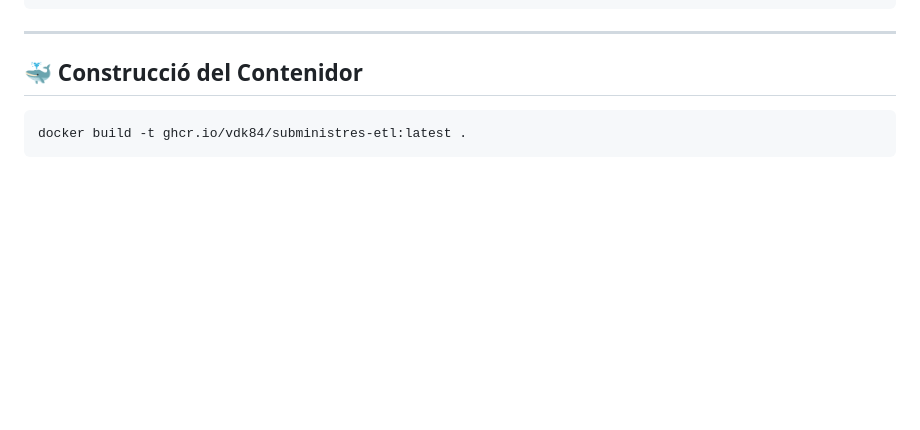
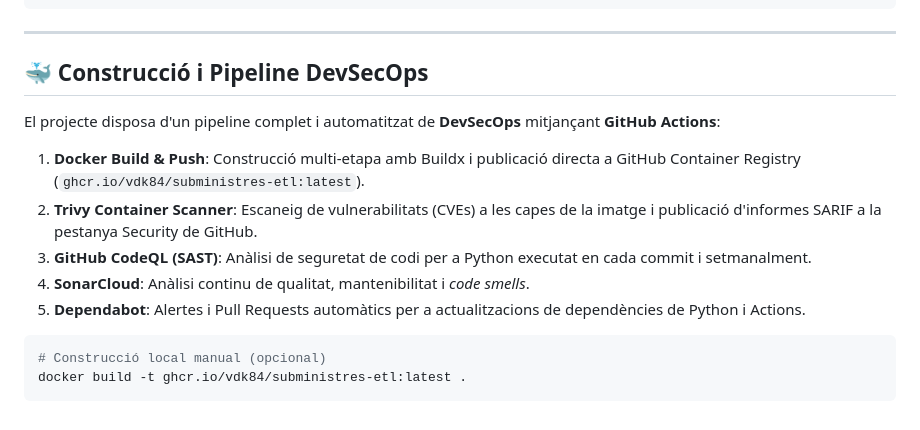
Before and after one commit to VDK84/subministres-etl, a Markdown page: README.md, the part around one of its changes. Rendered like a GitHub page; blank space fills up the shorter version.

Commit message:
docs: add DevSecOps badges and pipeline documentation

````diff
--- a/README.md
+++ b/README.md
@@ -164,8 +168,17 @@ python -m src.main --connector bonpreu --dry-run
 
 ---
 
-## 🐳 Construcció del Contenidor
+## 🐳 Construcció i Pipeline DevSecOps
+
+El projecte disposa d'un pipeline complet i automatitzat de **DevSecOps** mitjançant **GitHub Actions**:
+
+1. **Docker Build & Push**: Construcció multi-etapa amb Buildx i publicació directa a GitHub Container Registry (`ghcr.io/vdk84/subministres-etl:latest`).
+2. **Trivy Container Scanner**: Escaneig de vulnerabilitats (CVEs) a les capes de la imatge i publicació d'informes SARIF a la pestanya Security de GitHub.
+3. **GitHub CodeQL (SAST)**: Anàlisi de seguretat de codi per a Python executat en cada commit i setmanalment.
+4. **SonarCloud**: Anàlisi continu de qualitat, mantenibilitat i *code smells*.
+5. **Dependabot**: Alertes i Pull Requests automàtics per a actualitzacions de dependències de Python i Actions.
 
 ```bash
+# Construcció local manual (opcional)
 docker build -t ghcr.io/vdk84/subministres-etl:latest .
 ```
````
Also changed, not shown: other parts of README.md (+4 -0 lines).
